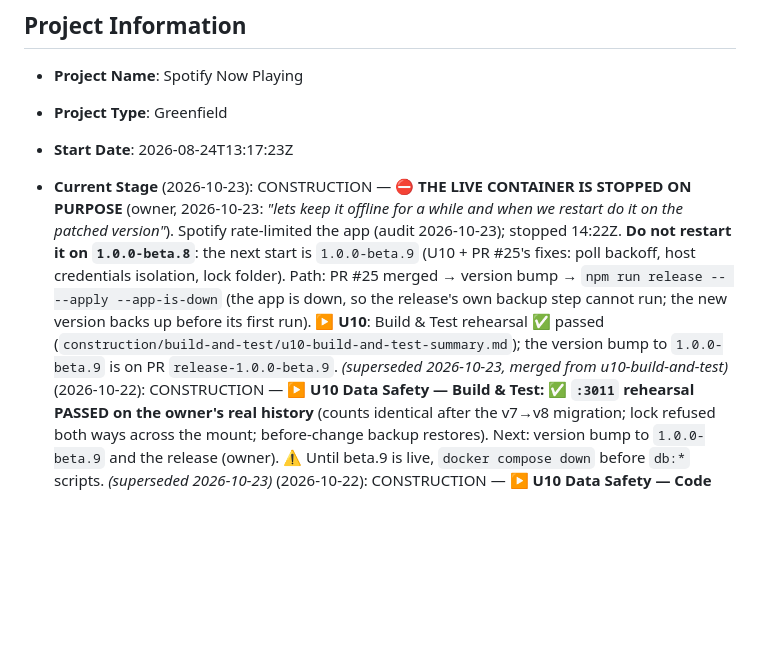
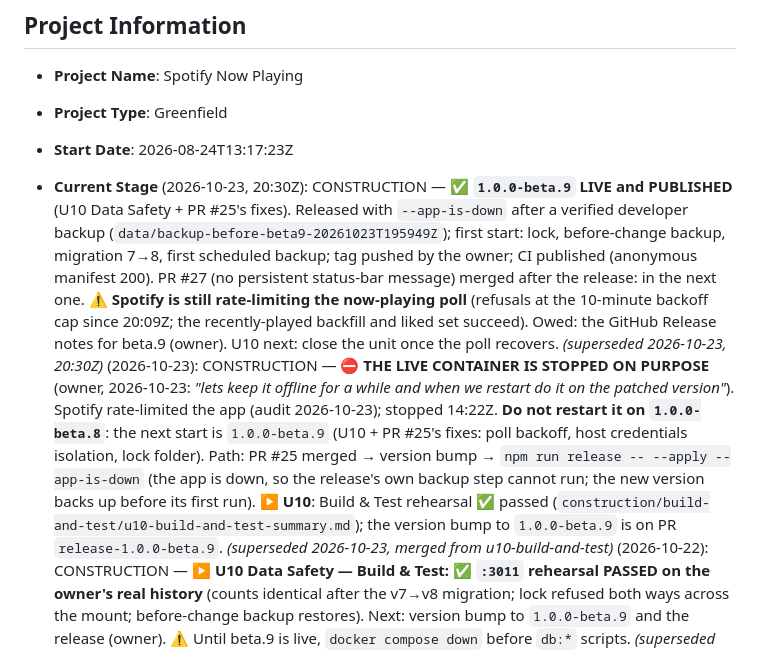
Before and after one commit to kuhndj67/spotify-companion, a Markdown page: aidlc-docs/aidlc-state.md, the part around the change. Drawn GitHub-style; blank space fills up the shorter version.

Commit message:
State: 1.0.0-beta.9 live and published; Spotify still rate-limiting the poll
Co-Authored-By: Claude Opus 5.5 <noreply@anthropic.com>

```diff
--- a/aidlc-docs/aidlc-state.md
+++ b/aidlc-docs/aidlc-state.md
@@ -4,7 +4,8 @@
 - **Project Name**: Spotify Now Playing
 - **Project Type**: Greenfield
 - **Start Date**: 2026-08-24T13:17:23Z
-- **Current Stage** (2026-10-23): CONSTRUCTION — ⛔ **THE LIVE CONTAINER IS STOPPED ON PURPOSE** (owner, 2026-10-23: *"lets keep it offline for a while and when we restart do it on the patched version"*). Spotify rate-limited the app (audit 2026-10-23); stopped 14:22Z. **Do not restart it on `1.0.0-beta.8`**: the next start is `1.0.0-beta.9` (U10 + PR #25's fixes: poll backoff, host credentials isolation, lock folder). Path: PR #25 merged → version bump → `npm run release -- --apply --app-is-down` (the app is down, so the release's own backup step cannot run; the new version backs up before its first run). **▶ U10**: Build & Test rehearsal ✅ passed (`construction/build-and-test/u10-build-and-test-summary.md`); the version bump to `1.0.0-beta.9` is on PR `release-1.0.0-beta.9`.
+- **Current Stage** (2026-10-23, 20:30Z): CONSTRUCTION — **✅ `1.0.0-beta.9` LIVE and PUBLISHED** (U10 Data Safety + PR #25's fixes). Released with `--app-is-down` after a verified developer backup (`data/backup-before-beta9-20261023T195949Z`); first start: lock, before-change backup, migration 7→8, first scheduled backup; tag pushed by the owner; CI published (anonymous manifest 200). PR #27 (no persistent status-bar message) merged after the release: in the next one. ⚠️ **Spotify is still rate-limiting the now-playing poll** (refusals at the 10-minute backoff cap since 20:09Z; the recently-played backfill and liked set succeed). Owed: the GitHub Release notes for beta.9 (owner). U10 next: close the unit once the poll recovers.
+  *(superseded 2026-10-23, 20:30Z)* (2026-10-23): CONSTRUCTION — ⛔ **THE LIVE CONTAINER IS STOPPED ON PURPOSE** (owner, 2026-10-23: *"lets keep it offline for a while and when we restart do it on the patched version"*). Spotify rate-limited the app (audit 2026-10-23); stopped 14:22Z. **Do not restart it on `1.0.0-beta.8`**: the next start is `1.0.0-beta.9` (U10 + PR #25's fixes: poll backoff, host credentials isolation, lock folder). Path: PR #25 merged → version bump → `npm run release -- --apply --app-is-down` (the app is down, so the release's own backup step cannot run; the new version backs up before its first run). **▶ U10**: Build & Test rehearsal ✅ passed (`construction/build-and-test/u10-build-and-test-summary.md`); the version bump to `1.0.0-beta.9` is on PR `release-1.0.0-beta.9`.
   *(superseded 2026-10-23, merged from u10-build-and-test)* (2026-10-22): CONSTRUCTION — **▶ U10 Data Safety — Build & Test: ✅ `:3011` rehearsal PASSED on the owner's real history** (counts identical after the v7→v8 migration; lock refused both ways across the mount; before-change backup restores). Next: version bump to `1.0.0-beta.9` and the release (owner). ⚠️ Until beta.9 is live, `docker compose down` before `db:*` scripts.
   *(superseded 2026-10-23)* (2026-10-22): CONSTRUCTION — **▶ U10 Data Safety — Code Generation DONE (16 steps), awaiting owner review** ([`construction/u10-data-safety/HANDOFF.md`](construction/u10-data-safety/HANDOFF.md)). Found and fixed: fresh installs would not have recorded. Next: Build & Test (the `:3011` rehearsal needs the owner's Create backup first). ⚠️ Until beta.9 is live, `docker compose down` before `db:*` scripts.
   *(superseded 2026-10-22, rehearsal)* CONSTRUCTION — **▶ U10 Data Safety — Code Generation DONE (16 steps), awaiting owner review** ([`construction/u10-data-safety/HANDOFF.md`](construction/u10-data-safety/HANDOFF.md)). Found and fixed: fresh installs would not have recorded. Next: Build & Test (the `:3011` rehearsal needs the owner's Create backup first). ⚠️ Until beta.9 is live, `docker compose down` before `db:*` scripts.
```
Also changed, not shown: 1 other file.
